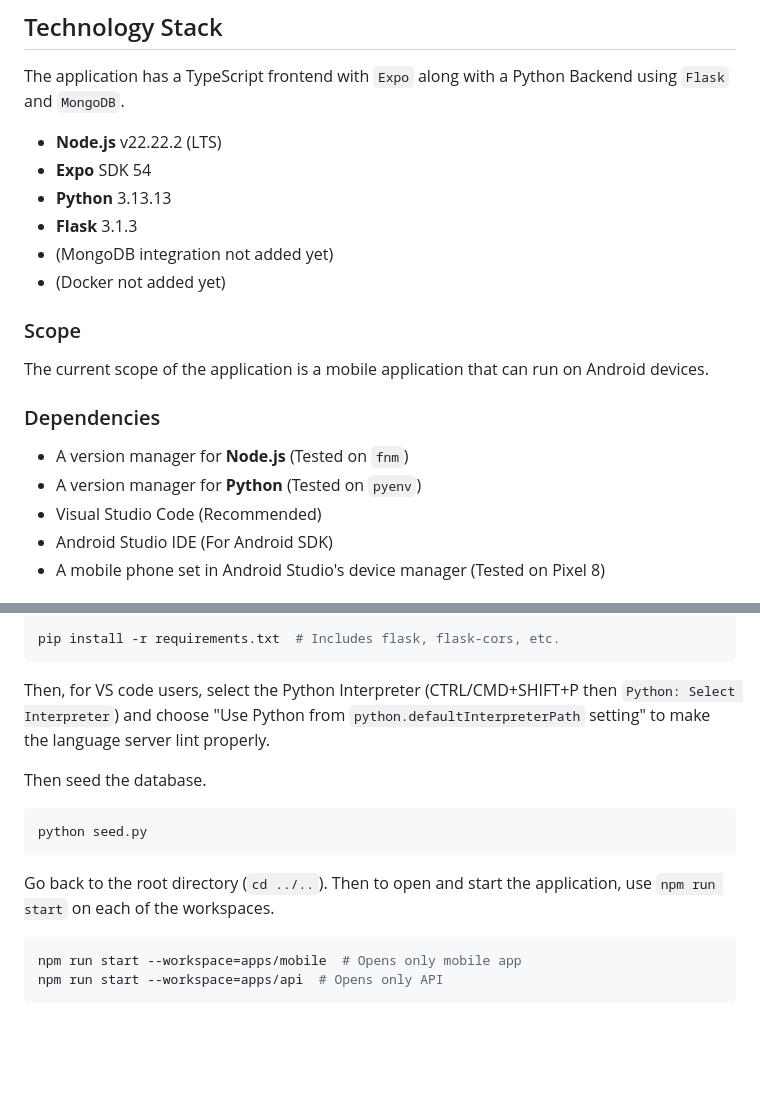
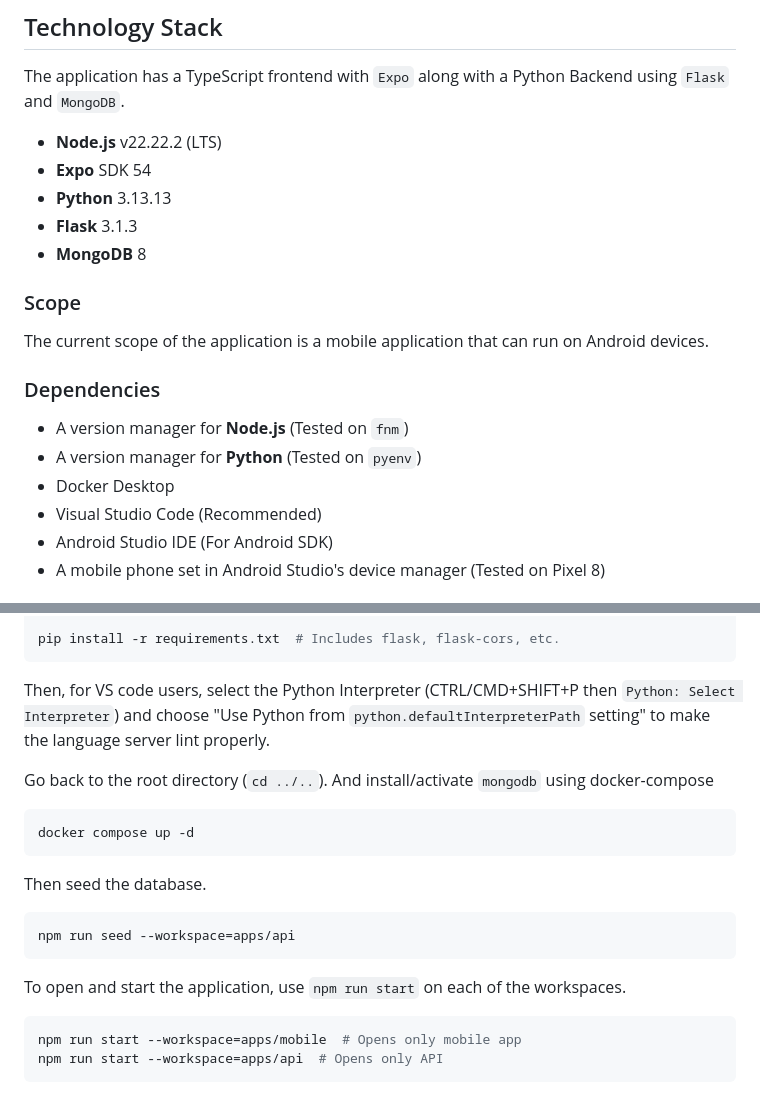
Before and after one commit to Agareverie/cu-atlas, a Markdown page: README.md, 2 parts joined by grey strips. GitHub-like rendering; blank space fills up the shorter version.

````diff
--- a/README.md
+++ b/README.md
@@ -17,8 +17,7 @@ The application has a TypeScript frontend with `Expo` along with a Python Backen
 - **Expo** SDK 54
 - **Python** 3.13.13
 - **Flask** 3.1.3
-- (MongoDB integration not added yet)
-- (Docker not added yet)
+- **MongoDB** 8
 
 ### Scope
 
@@ -28,6 +27,7 @@ The current scope of the application is a mobile application that can run on And
 
 - A version manager for **Node.js** (Tested on `fnm`)
 - A version manager for **Python** (Tested on `pyenv`)
+- Docker Desktop
 - Visual Studio Code (Recommended)
 - Android Studio IDE (For Android SDK)
 - A mobile phone set in Android Studio's device manager (Tested on Pixel 8)
@@ -131,13 +131,19 @@ pip install -r requirements.txt  # Includes flask, flask-cors, etc.
 
 Then, for VS code users, select the Python Interpreter (CTRL/CMD+SHIFT+P then `Python: Select Interpreter`) and choose "Use Python from `python.defaultInterpreterPath` setting" to make the language server lint properly.
 
+Go back to the root directory (`cd ../..`). And install/activate `mongodb` using docker-compose
+
+```bash
+docker compose up -d
+```
+
 Then seed the database.
 
 ```bash
-python seed.py
+npm run seed --workspace=apps/api
 ```
 
-Go back to the root directory (`cd ../..`). Then to open and start the application, use `npm run start` on each of the workspaces.
+To open and start the application, use `npm run start` on each of the workspaces.
 
 ```bash
 npm run start --workspace=apps/mobile  # Opens only mobile app
````
